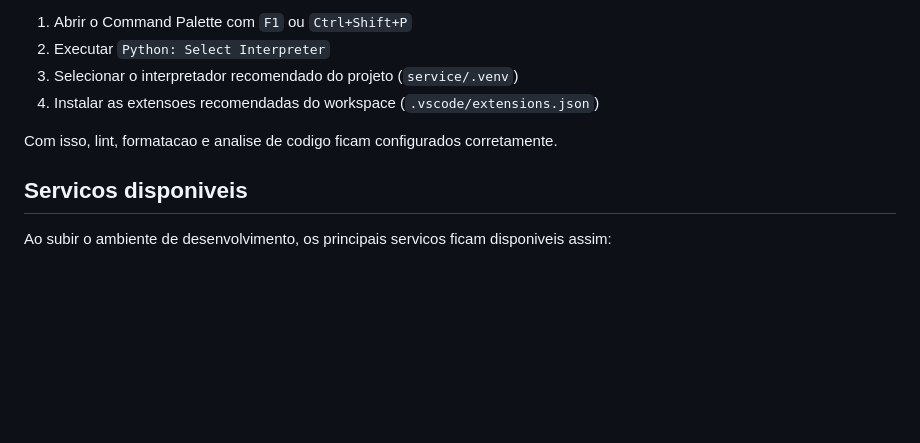
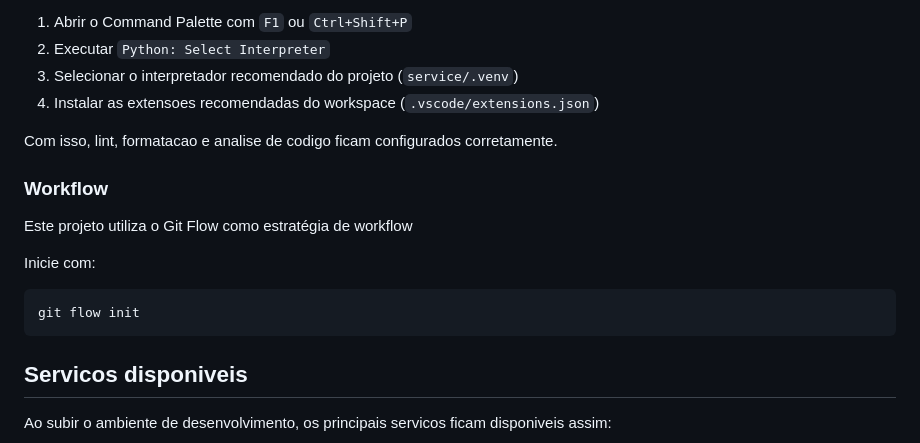
Before and after one commit to Cabulous-Corp/cabulous, a Markdown page: service/README.md, the part around the change. Rendered like a GitHub page; blank space fills up the shorter version.

Commit message:
Add Git Flow workflow section to README

````diff
--- a/service/README.md
+++ b/service/README.md
@@ -95,6 +95,16 @@ Para completar o setup de desenvolvimento no VS Code:
 
 Com isso, lint, formatacao e analise de codigo ficam configurados corretamente.
 
+### Workflow
+
+Este projeto utiliza o Git Flow como estratégia de workflow
+
+Inicie com:
+
+```bash
+git flow init
+```
+
 ## Servicos disponiveis
 
 Ao subir o ambiente de desenvolvimento, os principais servicos ficam disponiveis assim:
````
